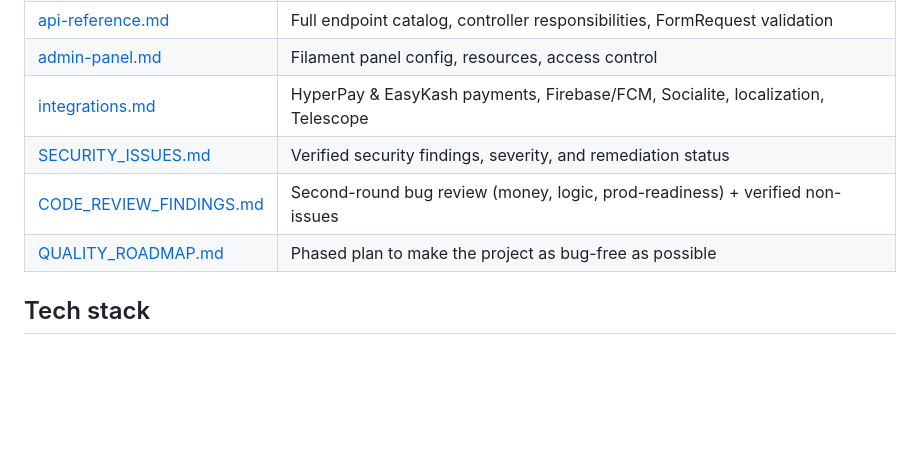
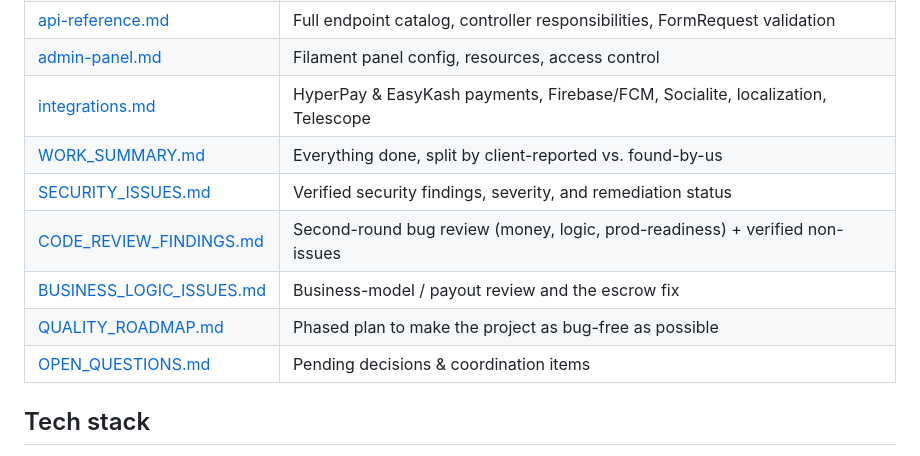
Before and after one commit to khaledtarek54/fannan, a Markdown page: docs/README.md, the part around the change. Rendered like a GitHub page; blank space fills up the shorter version.

```diff
--- a/docs/README.md
+++ b/docs/README.md
@@ -13,9 +13,12 @@ This `docs/` folder documents the system for maintenance and future enhancement.
 | [api-reference.md](api-reference.md) | Full endpoint catalog, controller responsibilities, FormRequest validation |
 | [admin-panel.md](admin-panel.md) | Filament panel config, resources, access control |
 | [integrations.md](integrations.md) | HyperPay & EasyKash payments, Firebase/FCM, Socialite, localization, Telescope |
+| [WORK_SUMMARY.md](WORK_SUMMARY.md) | Everything done, split by client-reported vs. found-by-us |
 | [SECURITY_ISSUES.md](SECURITY_ISSUES.md) | Verified security findings, severity, and remediation status |
 | [CODE_REVIEW_FINDINGS.md](CODE_REVIEW_FINDINGS.md) | Second-round bug review (money, logic, prod-readiness) + verified non-issues |
+| [BUSINESS_LOGIC_ISSUES.md](BUSINESS_LOGIC_ISSUES.md) | Business-model / payout review and the escrow fix |
 | [QUALITY_ROADMAP.md](QUALITY_ROADMAP.md) | Phased plan to make the project as bug-free as possible |
+| [OPEN_QUESTIONS.md](OPEN_QUESTIONS.md) | Pending decisions & coordination items |
 
 ## Tech stack
 
```
Also changed, not shown: docs/OPEN_QUESTIONS.md (added, +61 -0 lines), docs/WORK_SUMMARY.md (added, +111 -0 lines).
